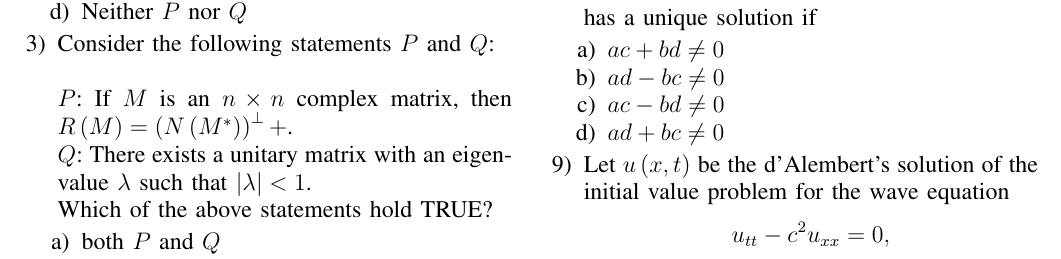
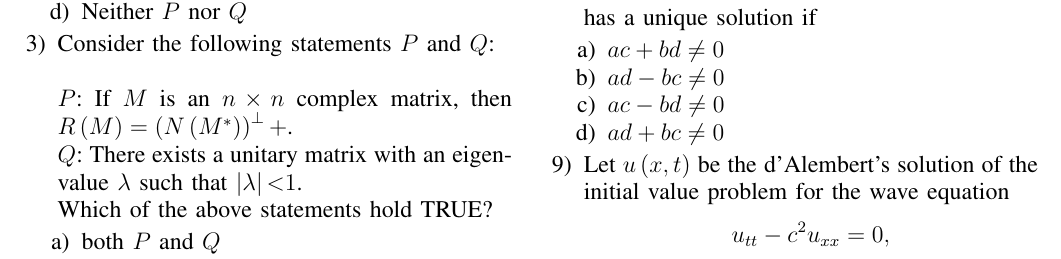
Before and after one commit to Roopansha/EE1030, a LaTeX paper (gate10/main.tex): part of page 1 of 2, cut so that both start at the same text. Compiled offline with pdfLaTeX.

Commit message:
10finallt

```diff
--- a/gate10/main.tex
+++ b/gate10/main.tex
@@ -65,7 +65,7 @@
     \item Consider the following statements $P$ and $Q$:\\
 
          $P$: If $M$ is an $n \times n$ complex matrix, then $R\brak{M} = \brak{N\brak{M^*}}^\perp+$.\\
-        $Q$: There exists a unitary matrix with an eigenvalue $\lambda$ such that $\abs{\lambda} < 1$.\\
+        $Q$: There exists a unitary matrix with an eigenvalue $\lambda$ such that $\abs{\lambda} \textless 1$.\\
     Which of the above statements hold TRUE?
     \begin{enumerate}
         \item both $P$ and $Q$
```
Also changed, not shown: gate10/main.pdf, 1 other file.
